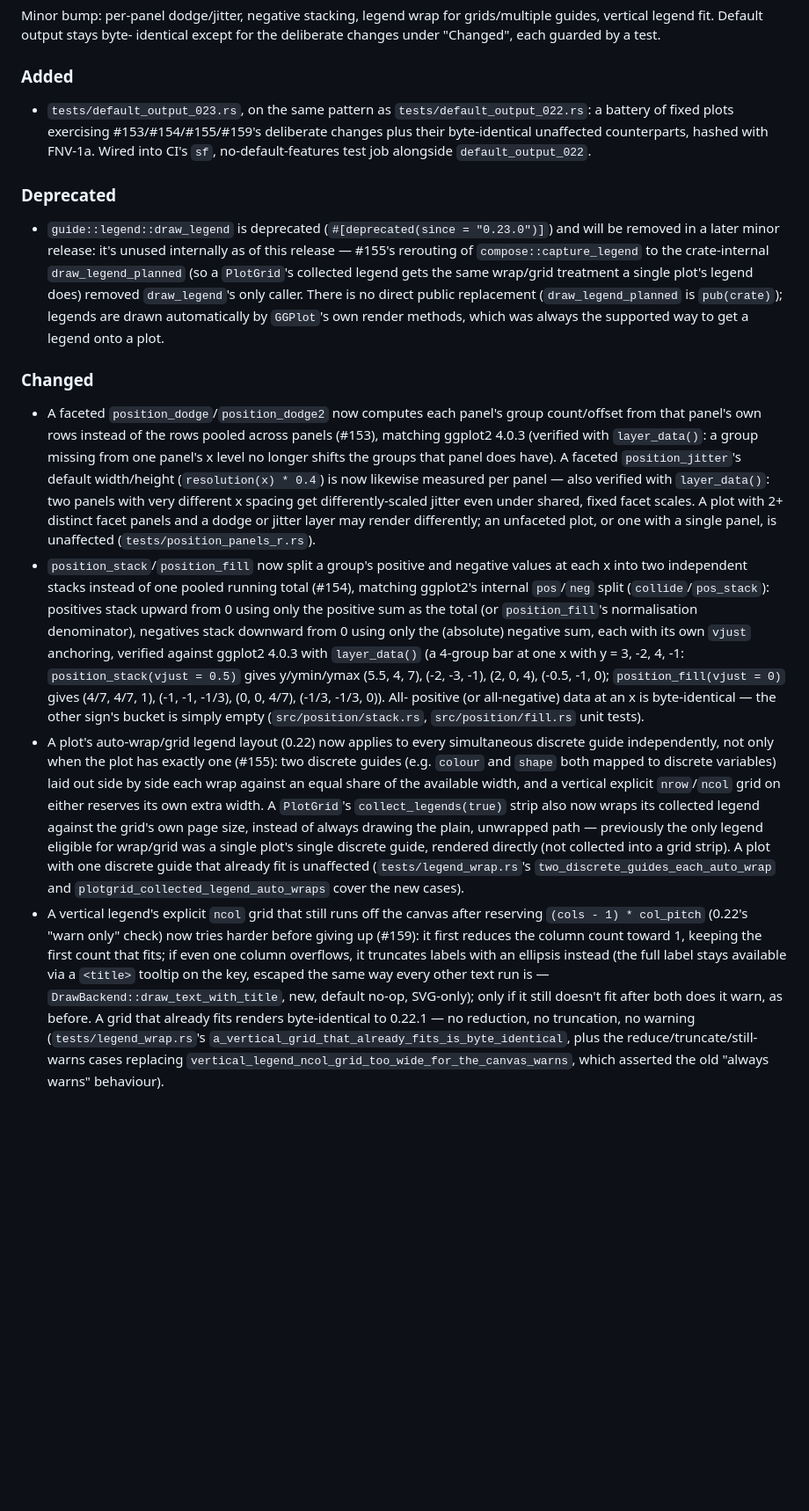
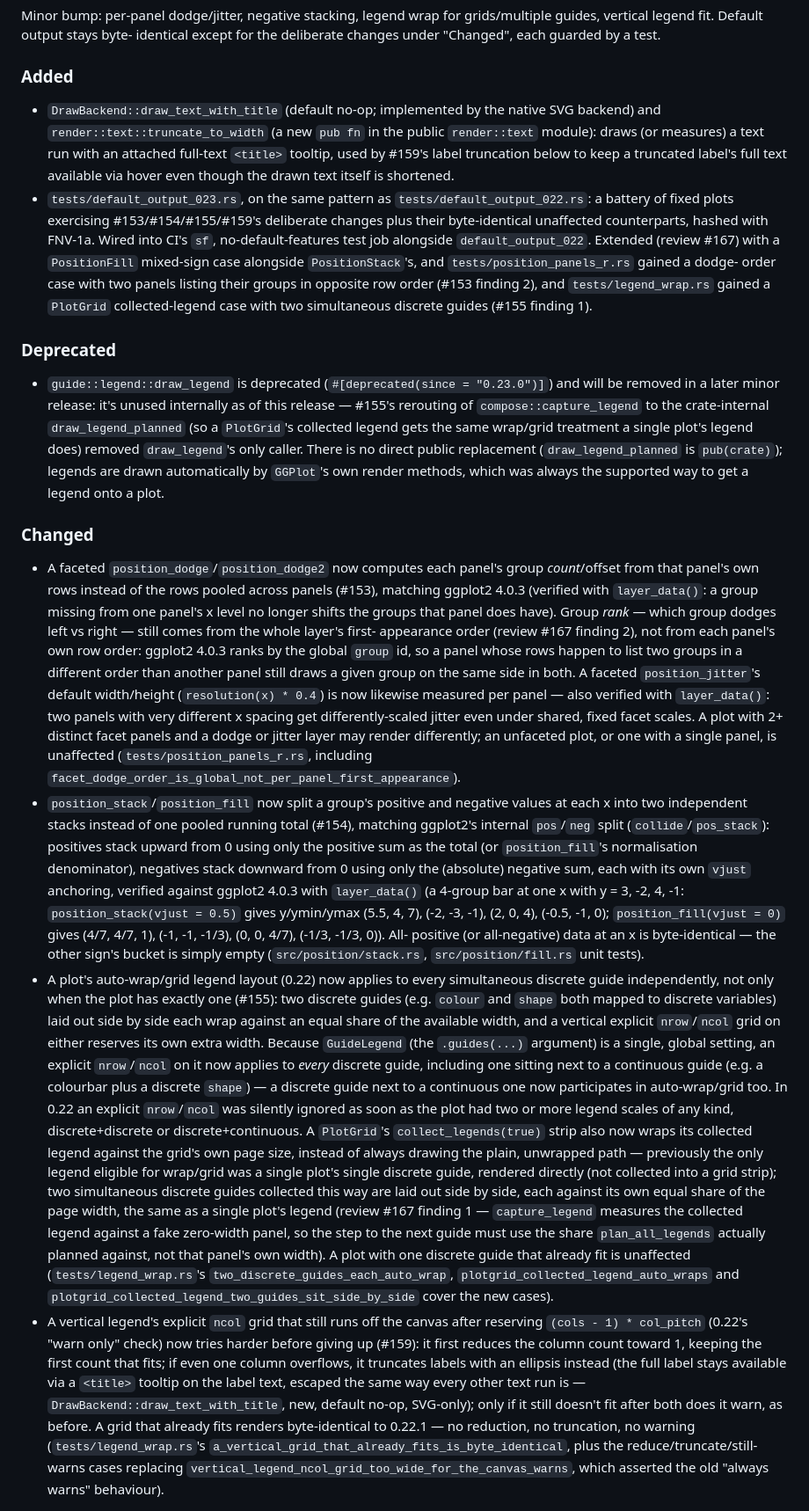
Before and after one commit to sipemu/ggplot-rs, a Markdown page: CHANGELOG.md, the part around the change. Shown at 88% size. GitHub-like rendering; blank space fills up the shorter version.

Commit message:
docs(changelog): fix 0.23.0 wording and add Added entries (review #167)
- List the new public API under Added: DrawBackend::draw_text_with_title
  and render::text::truncate_to_width, previously only mentioned in
  passing under Changed.
- #159: "<title> tooltip on the key" -> "on the label text" — the
  <title> is attached to the truncated <text> label element, not the
  legend key swatch.
- #155: spell out that an explicit GuideLegend nrow/ncol now applies to
  every discrete guide (GuideLegend is global), including one next to a
  continuous guide, where 0.22 silently ignored it as soon as there were
  two or more legend scales of any kind.
- #153/#155: note the finding-1/finding-2 regression fixes and name the
  new regression tests added for each.

No functional change.

Co-Authored-By: Claude Opus 5.5 (1M context) <noreply@anthropic.com>

```diff
--- a/CHANGELOG.md
+++ b/CHANGELOG.md
@@ -12,11 +12,23 @@ by a test.
 
 ### Added
 
+- `DrawBackend::draw_text_with_title` (default no-op; implemented by the
+  native SVG backend) and `render::text::truncate_to_width` (a new `pub
+  fn` in the public `render::text` module): draws (or measures) a text
+  run with an attached full-text `<title>` tooltip, used by #159's label
+  truncation below to keep a truncated label's full text available via
+  hover even though the drawn text itself is shortened.
 - `tests/default_output_023.rs`, on the same pattern as
   `tests/default_output_022.rs`: a battery of fixed plots exercising
   #153/#154/#155/#159's deliberate changes plus their byte-identical
   unaffected counterparts, hashed with FNV-1a. Wired into CI's `sf`,
-  no-default-features test job alongside `default_output_022`.
+  no-default-features test job alongside `default_output_022`. Extended
+  (review #167) with a `PositionFill` mixed-sign case alongside
+  `PositionStack`'s, and `tests/position_panels_r.rs` gained a dodge-
+  order case with two panels listing their groups in opposite row order
+  (#153 finding 2), and `tests/legend_wrap.rs` gained a `PlotGrid`
+  collected-legend case with two simultaneous discrete guides (#155
+  finding 1).
 
 ### Deprecated
 
@@ -33,16 +45,23 @@ by a test.
 ### Changed
 
 - A faceted `position_dodge`/`position_dodge2` now computes each panel's
-  group count/offset from that panel's own rows instead of the rows
+  group *count*/offset from that panel's own rows instead of the rows
   pooled across panels (#153), matching ggplot2 4.0.3 (verified with
   `layer_data()`: a group missing from one panel's x level no longer
-  shifts the groups that panel does have). A faceted `position_jitter`'s
-  default width/height (`resolution(x) * 0.4`) is now likewise measured
-  per panel — also verified with `layer_data()`: two panels with very
-  different x spacing get differently-scaled jitter even under shared,
-  fixed facet scales. A plot with 2+ distinct facet panels and a dodge or
-  jitter layer may render differently; an unfaceted plot, or one with a
-  single panel, is unaffected (`tests/position_panels_r.rs`).
+  shifts the groups that panel does have). Group *rank* — which group
+  dodges left vs right — still comes from the whole layer's first-
+  appearance order (review #167 finding 2), not from each panel's own
+  row order: ggplot2 4.0.3 ranks by the global `group` id, so a panel
+  whose rows happen to list two groups in a different order than
+  another panel still draws a given group on the same side in both. A
+  faceted `position_jitter`'s default width/height (`resolution(x) *
+  0.4`) is now likewise measured per panel — also verified with
+  `layer_data()`: two panels with very different x spacing get
+  differently-scaled jitter even under shared, fixed facet scales. A
+  plot with 2+ distinct facet panels and a dodge or jitter layer may
+  render differently; an unfaceted plot, or one with a single panel, is
+  unaffected (`tests/position_panels_r.rs`, including
+  `facet_dodge_order_is_global_not_per_panel_first_appearance`).
 - `position_stack`/`position_fill` now split a group's positive and
   negative values at each x into two independent stacks instead of one
   pooled running total (#154), matching ggplot2's internal `pos`/`neg`
@@ -62,22 +81,37 @@ by a test.
   exactly one (#155): two discrete guides (e.g. `colour` and `shape` both
   mapped to discrete variables) laid out side by side each wrap against
   an equal share of the available width, and a vertical explicit
-  `nrow`/`ncol` grid on either reserves its own extra width. A
-  `PlotGrid`'s `collect_legends(true)` strip also now wraps its collected
-  legend against the grid's own page size, instead of always drawing the
-  plain, unwrapped path — previously the only legend eligible for
-  wrap/grid was a single plot's single discrete guide, rendered directly
-  (not collected into a grid strip). A plot with one discrete guide that
-  already fit is unaffected (`tests/legend_wrap.rs`'s
-  `two_discrete_guides_each_auto_wrap` and
-  `plotgrid_collected_legend_auto_wraps` cover the new cases).
+  `nrow`/`ncol` grid on either reserves its own extra width. Because
+  `GuideLegend` (the `.guides(...)` argument) is a single, global
+  setting, an explicit `nrow`/`ncol` on it now applies to *every*
+  discrete guide, including one sitting next to a continuous guide
+  (e.g. a colourbar plus a discrete `shape`) — a discrete guide next to
+  a continuous one now participates in auto-wrap/grid too. In 0.22 an
+  explicit `nrow`/`ncol` was silently ignored as soon as the plot had
+  two or more legend scales of any kind, discrete+discrete or
+  discrete+continuous. A `PlotGrid`'s `collect_legends(true)` strip also
+  now wraps its collected legend against the grid's own page size,
+  instead of always drawing the plain, unwrapped path — previously the
+  only legend eligible for wrap/grid was a single plot's single discrete
+  guide, rendered directly (not collected into a grid strip); two
+  simultaneous discrete guides collected this way are laid out side by
+  side, each against its own equal share of the page width, the same as
+  a single plot's legend (review #167 finding 1 — `capture_legend`
+  measures the collected legend against a fake zero-width panel, so the
+  step to the next guide must use the share `plan_all_legends` actually
+  planned against, not that panel's own width). A plot with one discrete
+  guide that already fit is unaffected (`tests/legend_wrap.rs`'s
+  `two_discrete_guides_each_auto_wrap`,
+  `plotgrid_collected_legend_auto_wraps` and
+  `plotgrid_collected_legend_two_guides_sit_side_by_side` cover the new
+  cases).
 - A vertical legend's explicit `ncol` grid that still runs off the canvas
   after reserving `(cols - 1) * col_pitch` (0.22's "warn only" check) now
   tries harder before giving up (#159): it first reduces the column
   count toward 1, keeping the first count that fits; if even one column
   overflows, it truncates labels with an ellipsis instead (the full label
-  stays available via a `<title>` tooltip on the key, escaped the same
-  way every other text run is — `DrawBackend::draw_text_with_title`, new,
+  stays available via a `<title>` tooltip on the label text, escaped the
+  same way every other text run is — `DrawBackend::draw_text_with_title`, new,
   default no-op, SVG-only); only if it still doesn't fit after both does
   it warn, as before. A grid that already fits renders byte-identical to
   0.22.1 — no reduction, no truncation, no warning
```
